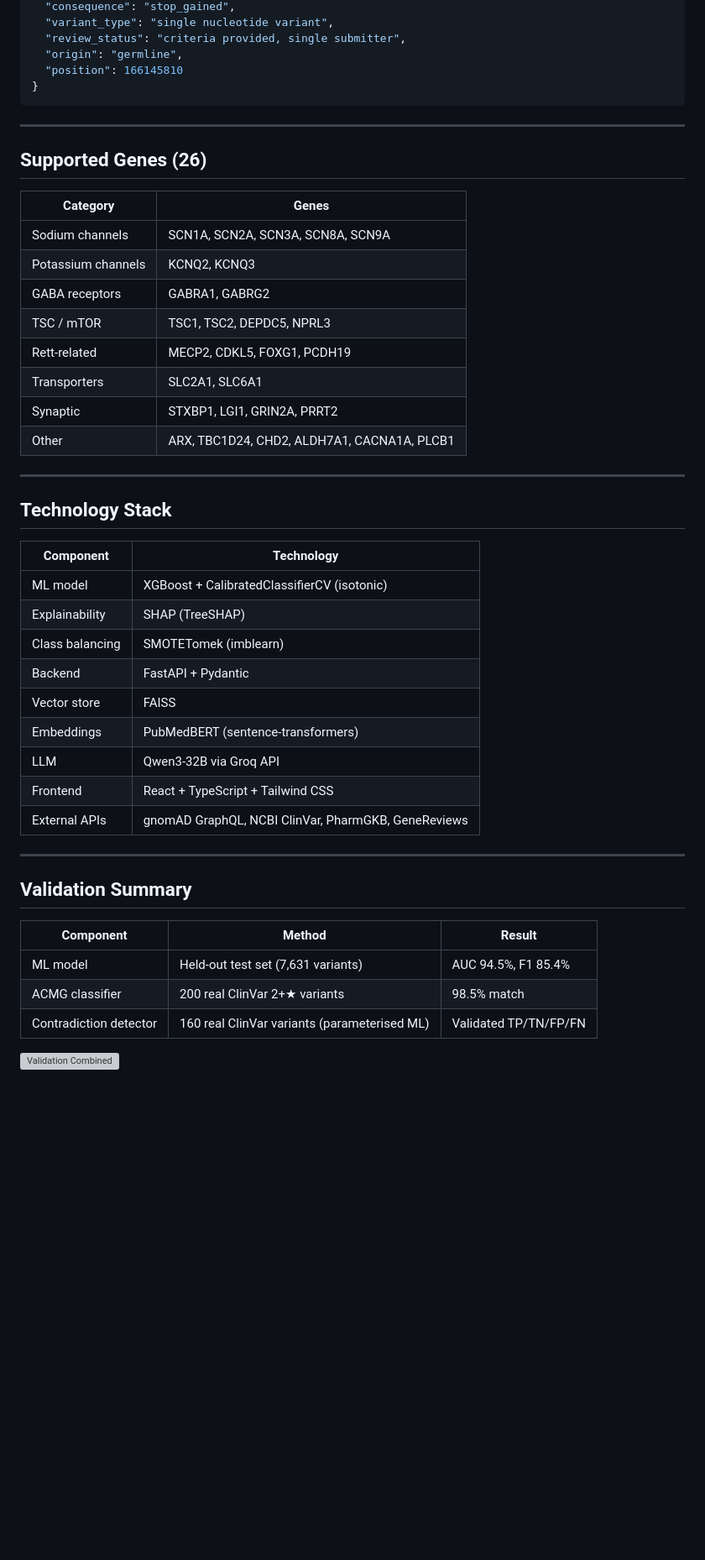
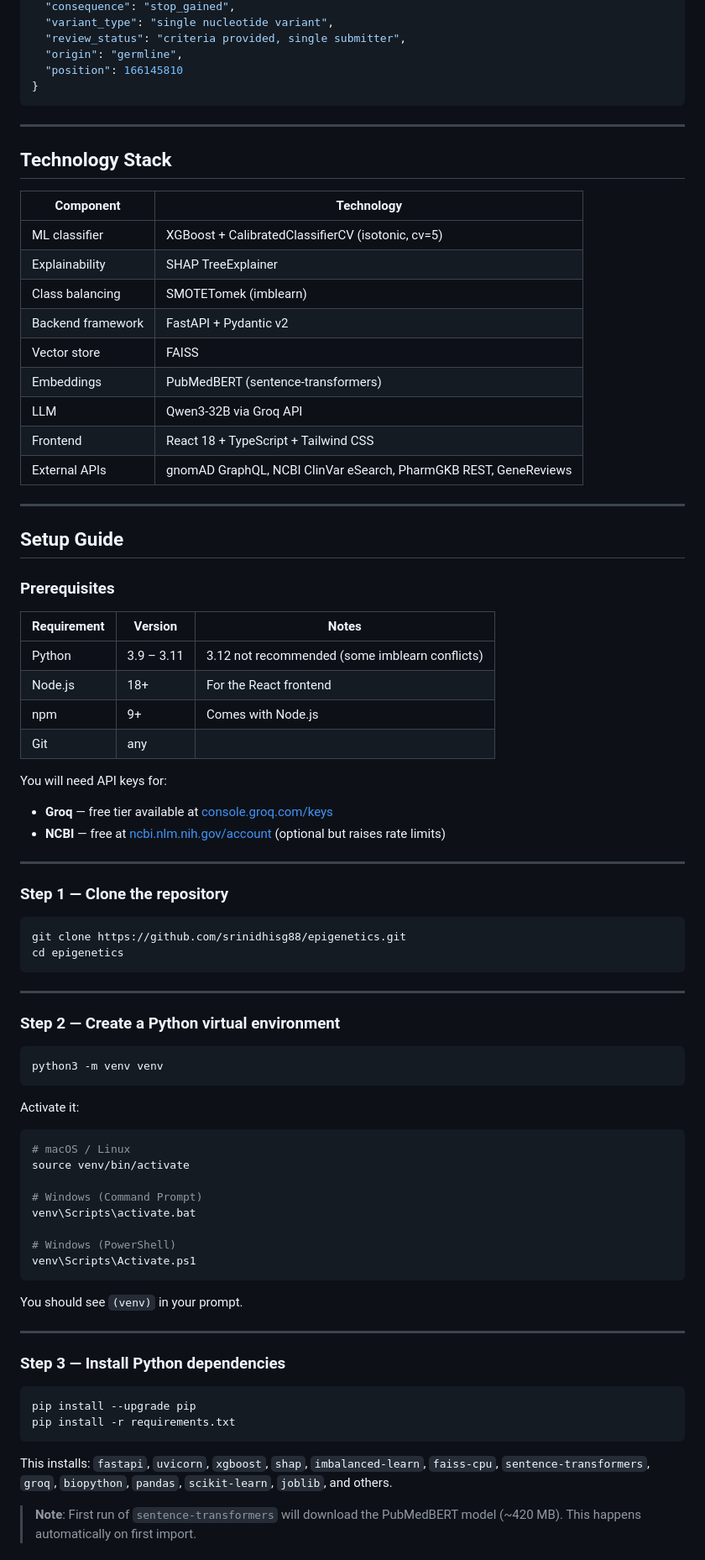
Before and after one commit to srinidhisg88/epigenetics, a Markdown page: README.md, the part around one of its changes. Shown at 84% size. Rendered like a GitHub page; blank space fills up the shorter version; grey boxes are pictures that could not be loaded.

````diff
--- a/README.md
+++ b/README.md
@@ -380,43 +183,79 @@ Frontend available at `http://localhost:3000`
 
 ---
 
-## Supported Genes (26)
-
-| Category | Genes |
-|---|---|
-| Sodium channels | SCN1A, SCN2A, SCN3A, SCN8A, SCN9A |
-| Potassium channels | KCNQ2, KCNQ3 |
-| GABA receptors | GABRA1, GABRG2 |
-| TSC / mTOR | TSC1, TSC2, DEPDC5, NPRL3 |
-| Rett-related | MECP2, CDKL5, FOXG1, PCDH19 |
-| Transporters | SLC2A1, SLC6A1 |
-| Synaptic | STXBP1, LGI1, GRIN2A, PRRT2 |
-| Other | ARX, TBC1D24, CHD2, ALDH7A1, CACNA1A, PLCB1 |
-
----
-
 ## Technology Stack
 
 | Component | Technology |
 |---|---|
-| ML model | XGBoost + CalibratedClassifierCV (isotonic) |
-| Explainability | SHAP (TreeSHAP) |
+| ML classifier | XGBoost + CalibratedClassifierCV (isotonic, cv=5) |
+| Explainability | SHAP TreeExplainer |
 | Class balancing | SMOTETomek (imblearn) |
-| Backend | FastAPI + Pydantic |
+| Backend framework | FastAPI + Pydantic v2 |
 | Vector store | FAISS |
 | Embeddings | PubMedBERT (sentence-transformers) |
 | LLM | Qwen3-32B via Groq API |
-| Frontend | React + TypeScript + Tailwind CSS |
-| External APIs | gnomAD GraphQL, NCBI ClinVar, PharmGKB, GeneReviews |
+| Frontend | React 18 + TypeScript + Tailwind CSS |
+| External APIs | gnomAD GraphQL, NCBI ClinVar eSearch, PharmGKB REST, GeneReviews |
 
 ---
 
-## Validation Summary
+## Setup Guide
 
-| Component | Method | Result |
+### Prerequisites
+
+| Requirement | Version | Notes |
 |---|---|---|
-| ML model | Held-out test set (7,631 variants) | AUC 94.5%, F1 85.4% |
-| ACMG classifier | 200 real ClinVar 2+★ variants | 98.5% match |
-| Contradiction detector | 160 real ClinVar variants (parameterised ML) | Validated TP/TN/FP/FN |
+| Python | 3.9 – 3.11 | 3.12 not recommended (some imblearn conflicts) |
+| Node.js | 18+ | For the React frontend |
+| npm | 9+ | Comes with Node.js |
+| Git | any | |
 
-![Validation Combined](validation/results/paper_combined_figure.png)
+You will need API keys for:
+- **Groq** — free tier available at [console.groq.com/keys](https://console.groq.com/keys)
+- **NCBI** — free at [ncbi.nlm.nih.gov/account](https://www.ncbi.nlm.nih.gov/account/) (optional but raises rate limits)
+
+---
+
+### Step 1 — Clone the repository
+
+```bash
+git clone https://github.com/srinidhisg88/epigenetics.git
+cd epigenetics
+```
+
+---
+
+### Step 2 — Create a Python virtual environment
+
+```bash
+python3 -m venv venv
+```
+
+Activate it:
+
+```bash
+# macOS / Linux
+source venv/bin/activate
+
+# Windows (Command Prompt)
+venv\Scripts\activate.bat
+
+# Windows (PowerShell)
+venv\Scripts\Activate.ps1
+```
+
+You should see `(venv)` in your prompt.
+
+---
+
+### Step 3 — Install Python dependencies
+
+```bash
+pip install --upgrade pip
+pip install -r requirements.txt
+```
+
+This installs: `fastapi`, `uvicorn`, `xgboost`, `shap`, `imbalanced-learn`, `faiss-cpu`, `sentence-transformers`, `groq`, `biopython`, `pandas`, `scikit-learn`, `joblib`, and others.
+
+> **Note**: First run of `sentence-transformers` will download the PubMedBERT model (~420 MB). This happens automatically on first import.
+
````
Also changed, not shown: other parts of README.md (+336 -299 lines).
